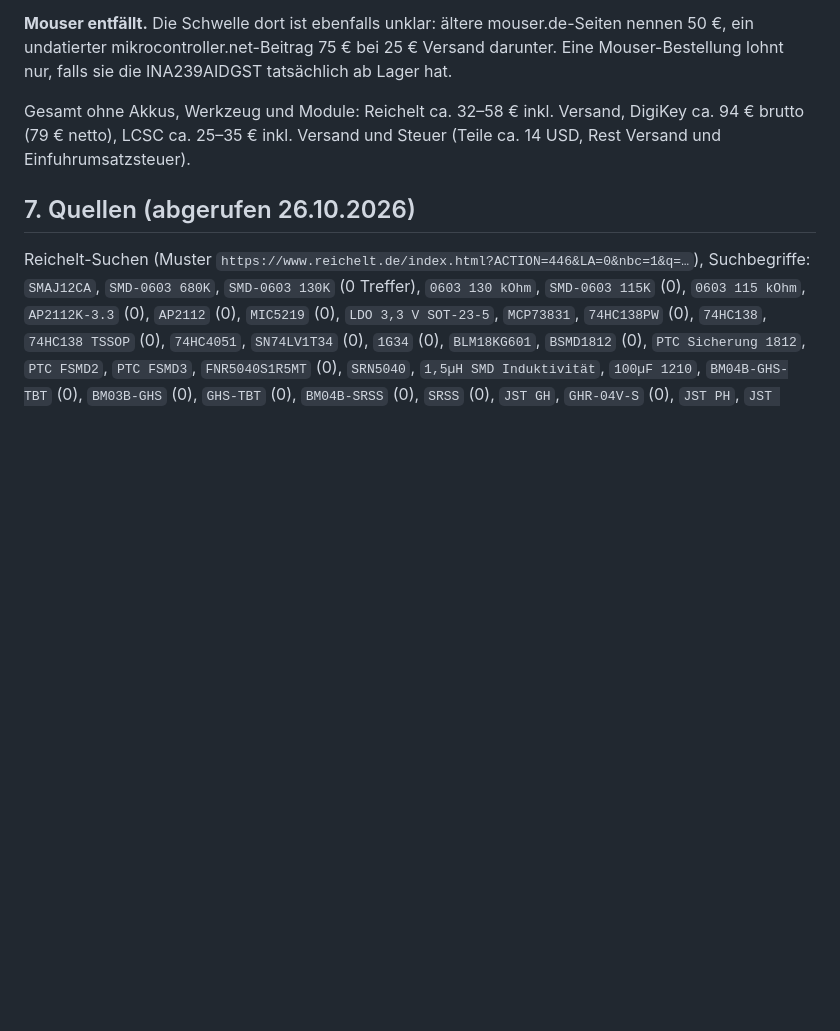
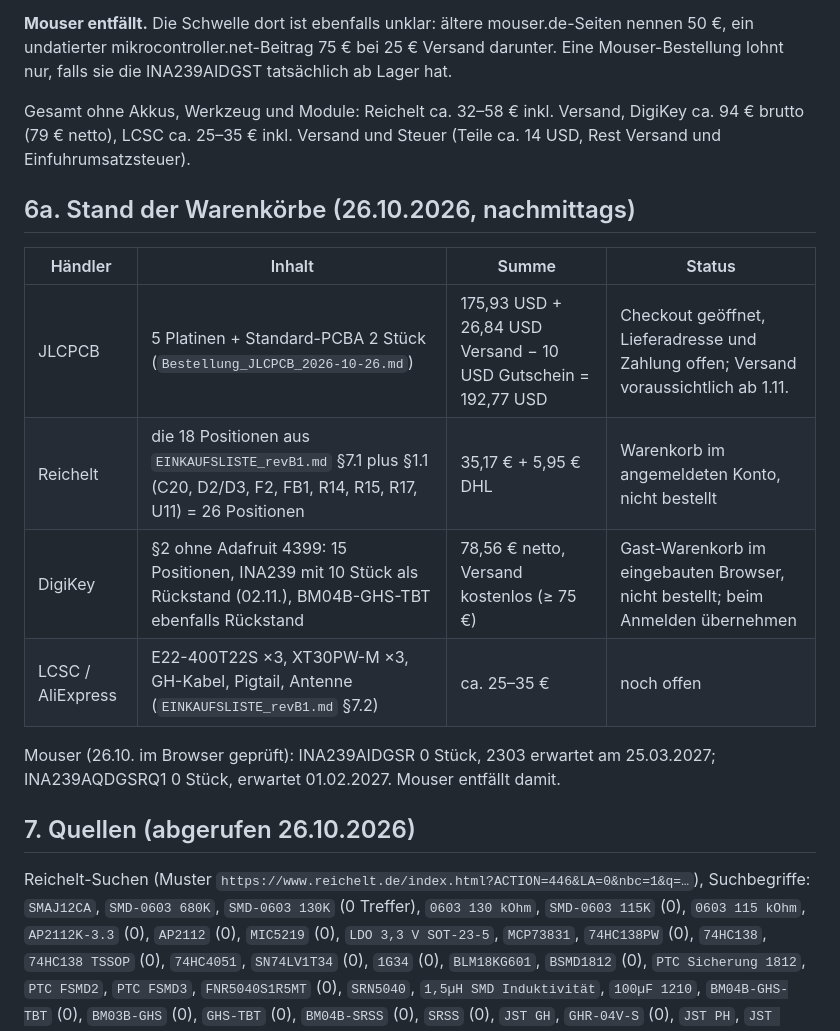
Before and after one commit to Jan-Philipp-Munsch/kartonaut, a Markdown page: hardware/mainboard/Beschaffung_2026-10-26.md, the part around the change. Drawn GitHub-style; blank space fills up the shorter version.

Commit message:
Beschaffung: Stand der Warenkörbe JLCPCB, Reichelt (26 Pos.), DigiKey (15 Pos.); Mouser ohne INA239 bis 2027
Co-Authored-By: Claude Fable 5.1 <noreply@anthropic.com>

```diff
--- a/hardware/mainboard/Beschaffung_2026-10-26.md
+++ b/hardware/mainboard/Beschaffung_2026-10-26.md
@@ -180,6 +180,18 @@ INA239AIDGST tatsächlich ab Lager hat.
 Gesamt ohne Akkus, Werkzeug und Module: Reichelt ca. 32–58 € inkl. Versand, DigiKey ca. 94 € brutto (79 € netto),
 LCSC ca. 25–35 € inkl. Versand und Steuer (Teile ca. 14 USD, Rest Versand und Einfuhrumsatzsteuer).
 
+## 6a. Stand der Warenkörbe (26.10.2026, nachmittags)
+
+| Händler | Inhalt | Summe | Status |
+|---|---|---|---|
+| JLCPCB | 5 Platinen + Standard-PCBA 2 Stück (`Bestellung_JLCPCB_2026-10-26.md`) | 175,93 USD + 26,84 USD Versand − 10 USD Gutschein = 192,77 USD | Checkout geöffnet, Lieferadresse und Zahlung offen; Versand voraussichtlich ab 1.11. |
+| Reichelt | die 18 Positionen aus `EINKAUFSLISTE_revB1.md` §7.1 plus §1.1 (C20, D2/D3, F2, FB1, R14, R15, R17, U11) = 26 Positionen | 35,17 € + 5,95 € DHL | Warenkorb im angemeldeten Konto, nicht bestellt |
+| DigiKey | §2 ohne Adafruit 4399: 15 Positionen, INA239 mit 10 Stück als Rückstand (02.11.), BM04B-GHS-TBT ebenfalls Rückstand | 78,56 € netto, Versand kostenlos (≥ 75 €) | Gast-Warenkorb im eingebauten Browser, nicht bestellt; beim Anmelden übernehmen |
+| LCSC / AliExpress | E22-400T22S ×3, XT30PW-M ×3, GH-Kabel, Pigtail, Antenne (`EINKAUFSLISTE_revB1.md` §7.2) | ca. 25–35 € | noch offen |
+
+Mouser (26.10. im Browser geprüft): INA239AIDGSR 0 Stück, 2303 erwartet am 25.03.2027; INA239AQDGSRQ1 0 Stück,
+erwartet 01.02.2027. Mouser entfällt damit.
+
 ## 7. Quellen (abgerufen 26.10.2026)
 
 Reichelt-Suchen (Muster `https://www.reichelt.de/index.html?ACTION=446&LA=0&nbc=1&q=…`), Suchbegriffe: `SMAJ12CA`,
```
